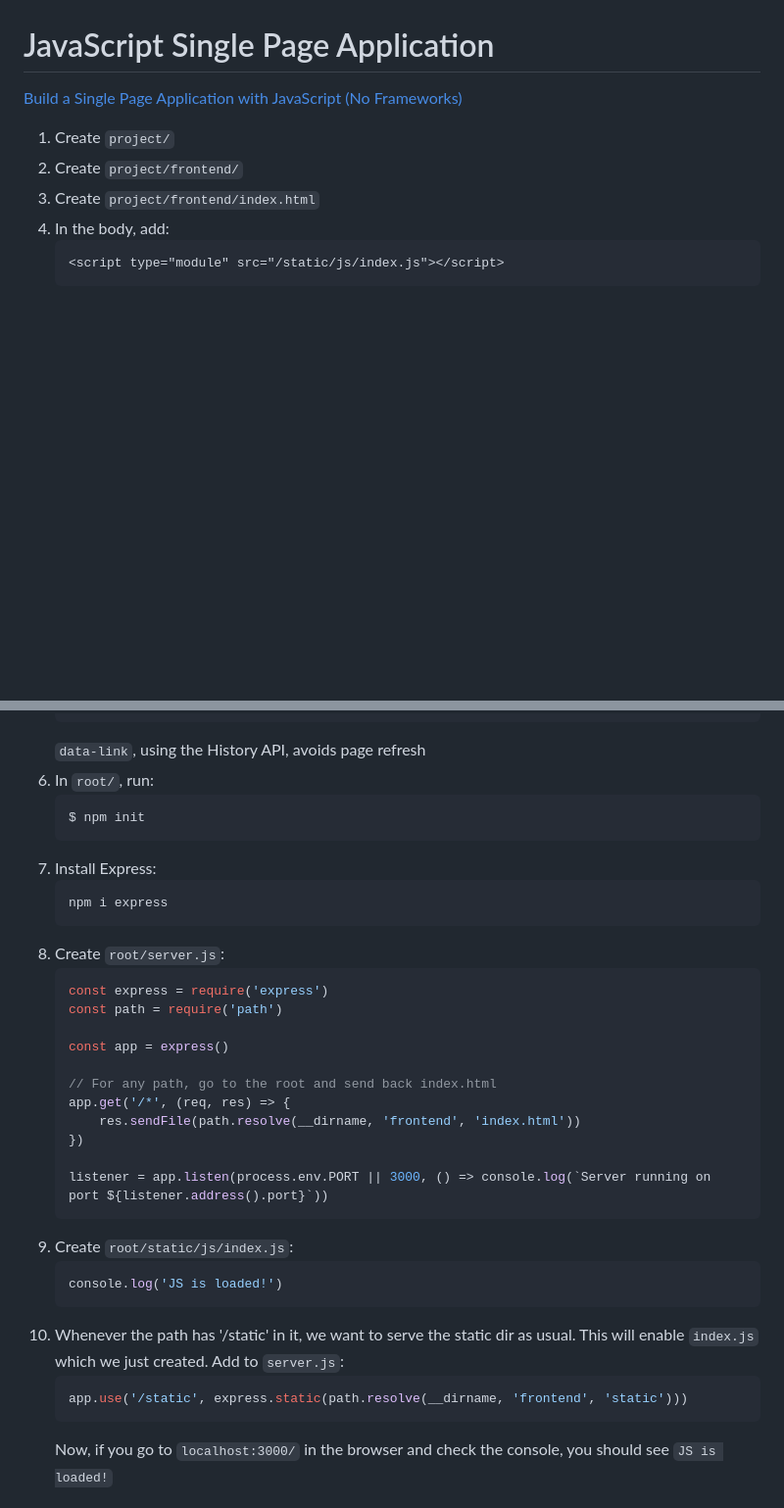
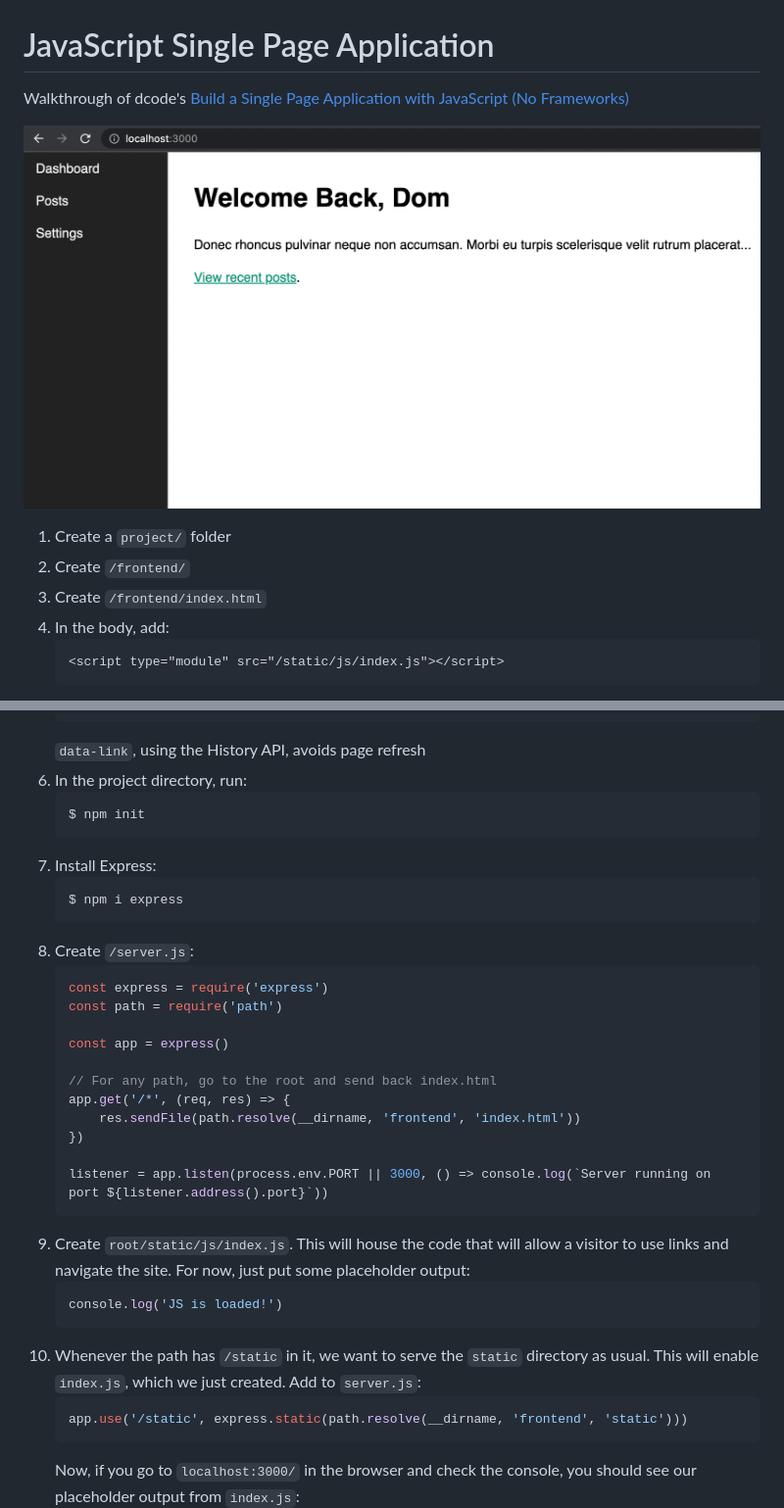
Before and after one commit to nedink/spajs, a Markdown page: README.md, 2 parts joined by grey strips. Shown: that part at 98% size. Rendered like a GitHub page; pictures changed too: misc/ScreenShot2.png (added); blank space fills up the shorter version.

````diff
--- a/README.md
+++ b/README.md
@@ -1,11 +1,13 @@
 # JavaScript Single Page Application
 
-[Build a Single Page Application with JavaScript (No Frameworks)
+Walkthrough of dcode's [Build a Single Page Application with JavaScript (No Frameworks)
 ](https://www.youtube.com/watch?v=6BozpmSjk-Y)
 
-1. Create `project/`
-2. Create `project/frontend/`
-3. Create `project/frontend/index.html`
+![ScreenShot2.png](misc/ScreenShot2.png)
+
+1. Create a `project/` folder
+2. Create `/frontend/`
+3. Create `/frontend/index.html`
 4. In the body, add:
     ```html
     <script type="module" src="/static/js/index.js"></script>
@@ -20,15 +22,15 @@
     </nav>
     ```
     `data-link`, using the History API, avoids page refresh
-6. In `root/`, run:
+6. In the project directory, run:
     ```sh
     $ npm init
     ```
 7. Install Express:
     ```sh
-    npm i express
+    $ npm i express
     ```
-8. Create `root/server.js`:
+8. Create `/server.js`:
     ```js
     const express = require('express')
     const path = require('path')
@@ -42,13 +44,13 @@
 
     listener = app.listen(process.env.PORT || 3000, () => console.log(`Server running on port ${listener.address().port}`))
     ```
-9. Create `root/static/js/index.js`:
+9. Create `root/static/js/index.js`. This will house the code that will allow a visitor to use links and navigate the site. For now, just put some placeholder output:
     ```js
     console.log('JS is loaded!')
     ```
-10. Whenever the path has '/static' in it, we want to serve the static dir as usual. This will enable `index.js` which we just created. Add to `server.js`:
+10. Whenever the path has `/static` in it, we want to serve the `static` directory as usual. This will enable `index.js`, which we just created. Add to `server.js`:
     ```js
     app.use('/static', express.static(path.resolve(__dirname, 'frontend', 'static')))
     ```
-    Now, if you go to `localhost:3000/` in the browser and check the console, you should see `JS is loaded!`
+    Now, if you go to `localhost:3000/` in the browser and check the console, you should see our placeholder output from `index.js`:
     ![ScreenShot1.png](misc/ScreenShot1.png)
````
Also changed, not shown: other parts of README.md (+163 -2 lines), 7 other files.
